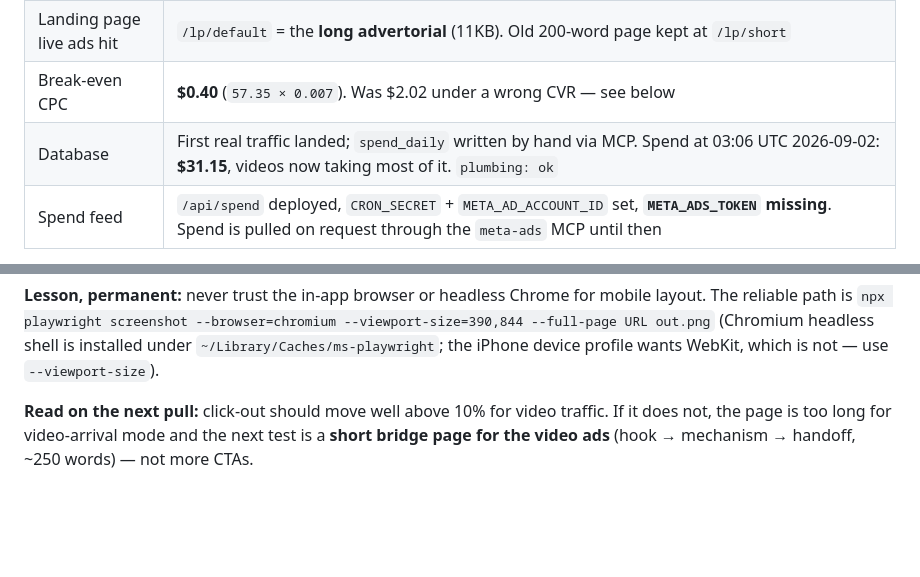
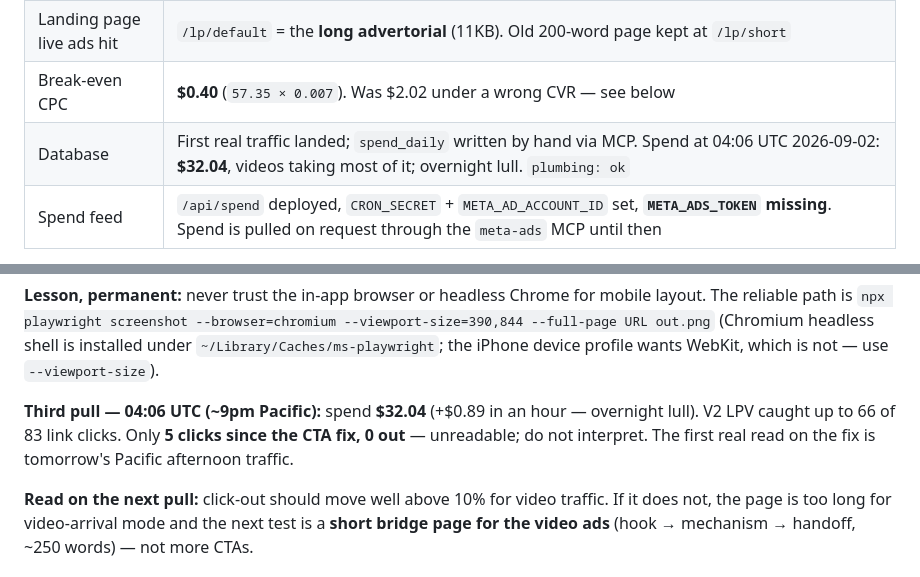
Before and after one commit to khogali/khogali.github.io, a Markdown page: HANDOFF.md, 2 parts joined by grey strips. GitHub-like rendering; blank space fills up the shorter version.

Commit message:
docs: third pull, overnight lull, fix unreadable yet
Co-Authored-By: Claude Fable 5.1 <noreply@anthropic.com>

```diff
--- a/HANDOFF.md
+++ b/HANDOFF.md
@@ -44,7 +44,7 @@ anything below it; most of the file is the history of how it got here.
 | Ads | 5 stills ACTIVE: A1 `120252090124840351` · A2 `120252090130440351` · A3 `120252091576930351` · A4 `120252091584800351` · A5 `120252091590750351`. **3 videos ACTIVE** (activated 2026-09-02; V2/V3 were in Meta review at activation) — see "Video ads" below |
 | Landing page live ads hit | `/lp/default` = the **long advertorial** (11KB). Old 200-word page kept at `/lp/short` |
 | Break-even CPC | **$0.40** (`57.35 × 0.007`). Was $2.02 under a wrong CVR — see below |
-| Database | First real traffic landed; `spend_daily` written by hand via MCP. Spend at 03:06 UTC 2026-09-02: **$31.15**, videos now taking most of it. `plumbing: ok` |
+| Database | First real traffic landed; `spend_daily` written by hand via MCP. Spend at 04:06 UTC 2026-09-02: **$32.04**, videos taking most of it; overnight lull. `plumbing: ok` |
 | Spend feed | `/api/spend` deployed, `CRON_SECRET` + `META_AD_ACCOUNT_ID` set, **`META_ADS_TOKEN` missing**. Spend is pulled on request through the `meta-ads` MCP until then |
 
 **Daily loop:** `select * from adstack_status;` — one row. Every ad reads WAIT
@@ -164,6 +164,11 @@ mobile layout. The reliable path is
 `npx playwright screenshot --browser=chromium --viewport-size=390,844 --full-page URL out.png`
 (Chromium headless shell is installed under `~/Library/Caches/ms-playwright`;
 the iPhone device profile wants WebKit, which is not — use `--viewport-size`).
+
+**Third pull — 04:06 UTC (~9pm Pacific):** spend **$32.04** (+$0.89 in an
+hour — overnight lull). V2 LPV caught up to 66 of 83 link clicks. Only **5
+clicks since the CTA fix, 0 out** — unreadable; do not interpret. The first
+real read on the fix is tomorrow's Pacific afternoon traffic.
 
 **Read on the next pull:** click-out should move well above 10% for video
 traffic. If it does not, the page is too long for video-arrival mode and the
```
